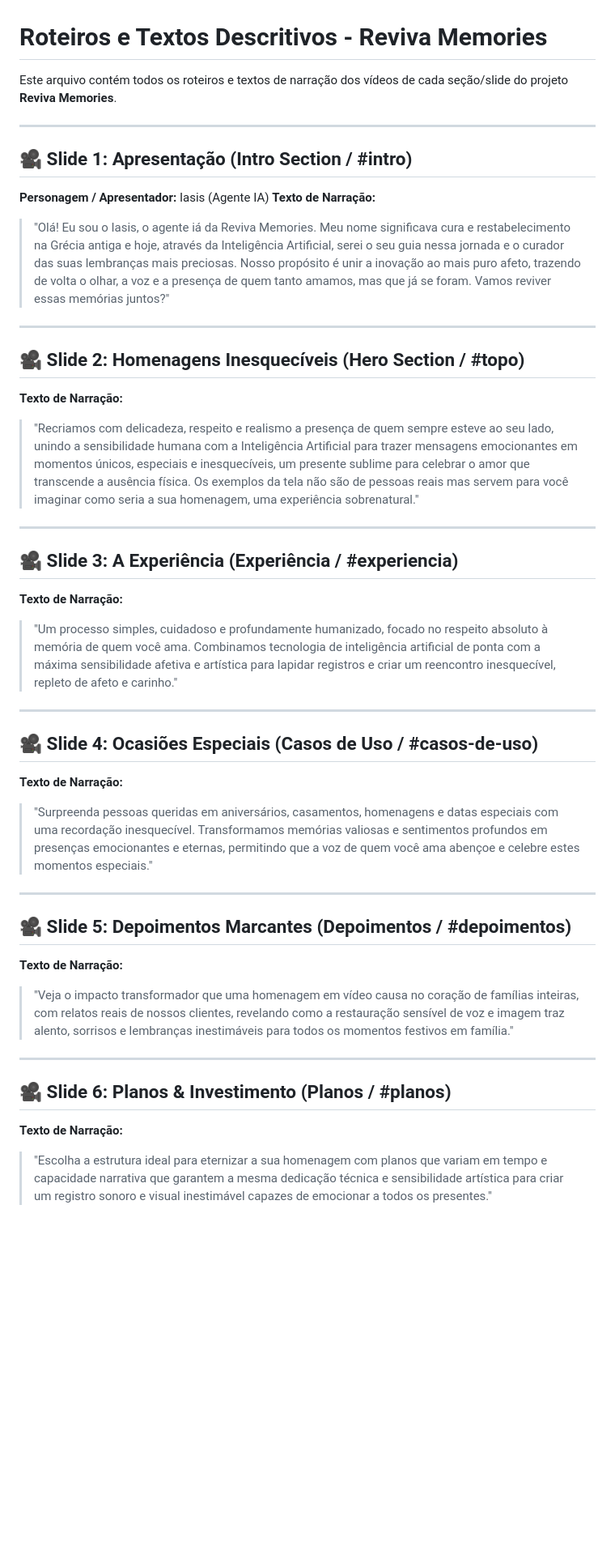
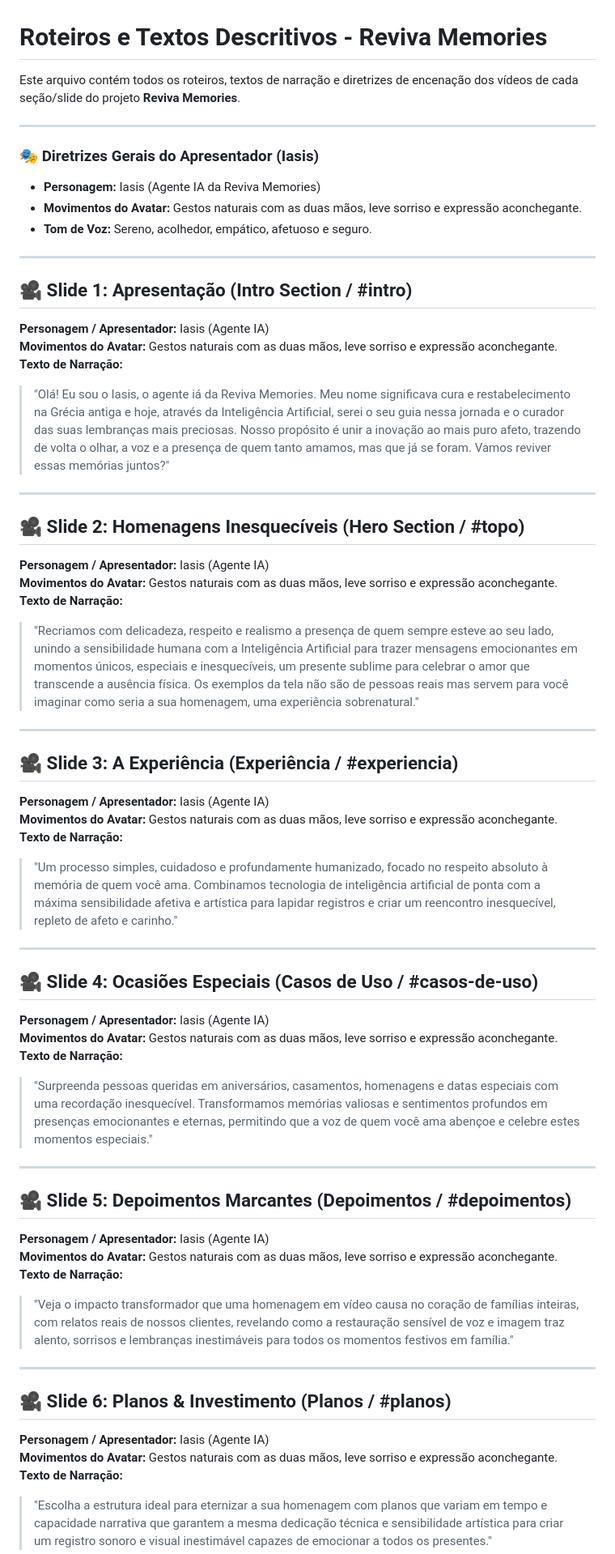
Before and after one commit to Preview-Studio-Digital/reviva_memories, a Markdown page: roteiros.md, the part around one of its changes. Shown at 81% size. GitHub-like rendering; blank space fills up the shorter version.

Commit message:
docs: adicionar movimentos do avatar (Iasis) e diretrizes gerais ao roteiros.md

```diff
--- a/roteiros.md
+++ b/roteiros.md
@@ -1,41 +1,59 @@
 # Roteiros e Textos Descritivos - Reviva Memories
 
-Este arquivo contém todos os roteiros e textos de narração dos vídeos de cada seção/slide do projeto **Reviva Memories**.
+Este arquivo contém todos os roteiros, textos de narração e diretrizes de encenação dos vídeos de cada seção/slide do projeto **Reviva Memories**.
+
+---
+
+### 🎭 Diretrizes Gerais do Apresentador (Iasis)
+* **Personagem:** Iasis (Agente IA da Reviva Memories)
+* **Movimentos do Avatar:** Gestos naturais com as duas mãos, leve sorriso e expressão aconchegante.
+* **Tom de Voz:** Sereno, acolhedor, empático, afetuoso e seguro.
 
 ---
 
 ## 🎥 Slide 1: Apresentação (Intro Section / #intro)
 **Personagem / Apresentador:** Iasis (Agente IA)
+**Movimentos do Avatar:** Gestos naturais com as duas mãos, leve sorriso e expressão aconchegante.
 **Texto de Narração:**
 > "Olá! Eu sou o Iasis, o agente iá da Reviva Memories. Meu nome significava cura e restabelecimento na Grécia antiga e hoje, através da Inteligência Artificial, serei o seu guia nessa jornada e o curador das suas lembranças mais preciosas. Nosso propósito é unir a inovação ao mais puro afeto, trazendo de volta o olhar, a voz e a presença de quem tanto amamos, mas que já se foram. Vamos reviver essas memórias juntos?"
 
 ---
 
 ## 🎥 Slide 2: Homenagens Inesquecíveis (Hero Section / #topo)
+**Personagem / Apresentador:** Iasis (Agente IA)
+**Movimentos do Avatar:** Gestos naturais com as duas mãos, leve sorriso e expressão aconchegante.
 **Texto de Narração:**
 > "Recriamos com delicadeza, respeito e realismo a presença de quem sempre esteve ao seu lado, unindo a sensibilidade humana com a Inteligência Artificial para trazer mensagens emocionantes em momentos únicos, especiais e inesquecíveis, um presente sublime para celebrar o amor que transcende a ausência física. Os exemplos da tela não são de pessoas reais mas servem para você imaginar como seria a sua homenagem, uma experiência sobrenatural."
 
 ---
 
 ## 🎥 Slide 3: A Experiência (Experiência / #experiencia)
+**Personagem / Apresentador:** Iasis (Agente IA)
+**Movimentos do Avatar:** Gestos naturais com as duas mãos, leve sorriso e expressão aconchegante.
 **Texto de Narração:**
 > "Um processo simples, cuidadoso e profundamente humanizado, focado no respeito absoluto à memória de quem você ama. Combinamos tecnologia de inteligência artificial de ponta com a máxima sensibilidade afetiva e artística para lapidar registros e criar um reencontro inesquecível, repleto de afeto e carinho."
 
 ---
 
 ## 🎥 Slide 4: Ocasiões Especiais (Casos de Uso / #casos-de-uso)
+**Personagem / Apresentador:** Iasis (Agente IA)
+**Movimentos do Avatar:** Gestos naturais com as duas mãos, leve sorriso e expressão aconchegante.
 **Texto de Narração:**
 > "Surpreenda pessoas queridas em aniversários, casamentos, homenagens e datas especiais com uma recordação inesquecível. Transformamos memórias valiosas e sentimentos profundos em presenças emocionantes e eternas, permitindo que a voz de quem você ama abençoe e celebre estes momentos especiais."
 
 ---
 
 ## 🎥 Slide 5: Depoimentos Marcantes (Depoimentos / #depoimentos)
+**Personagem / Apresentador:** Iasis (Agente IA)
+**Movimentos do Avatar:** Gestos naturais com as duas mãos, leve sorriso e expressão aconchegante.
 **Texto de Narração:**
 > "Veja o impacto transformador que uma homenagem em vídeo causa no coração de famílias inteiras, com relatos reais de nossos clientes, revelando como a restauração sensível de voz e imagem traz alento, sorrisos e lembranças inestimáveis para todos os momentos festivos em família."
 
 ---
 
 ## 🎥 Slide 6: Planos & Investimento (Planos / #planos)
+**Personagem / Apresentador:** Iasis (Agente IA)
+**Movimentos do Avatar:** Gestos naturais com as duas mãos, leve sorriso e expressão aconchegante.
 **Texto de Narração:**
 > "Escolha a estrutura ideal para eternizar a sua homenagem com planos que variam em tempo e capacidade narrativa que garantem a mesma dedicação técnica e sensibilidade artística para criar um registro sonoro e visual inestimável capazes de emocionar a todos os presentes."
 
```
Also changed, not shown: other parts of roteiros.md (+2 -0 lines).
